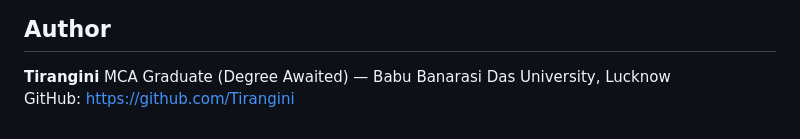
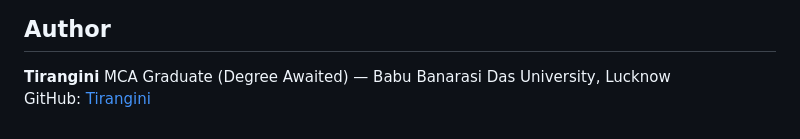
Before and after one commit to Tirangini/ppe-detection-system, a Markdown page: README.md, the part around the change. Rendered like a GitHub page.

Commit message:
Fix GitHub link formatting in README

```diff
--- a/README.md
+++ b/README.md
@@ -138,4 +138,4 @@ Final results:
 
 **Tirangini**
 MCA Graduate (Degree Awaited) — Babu Banarasi Das University, Lucknow
-GitHub: https://github.com/Tirangini
+GitHub: [Tirangini](https://github.com/Tirangini)
```
